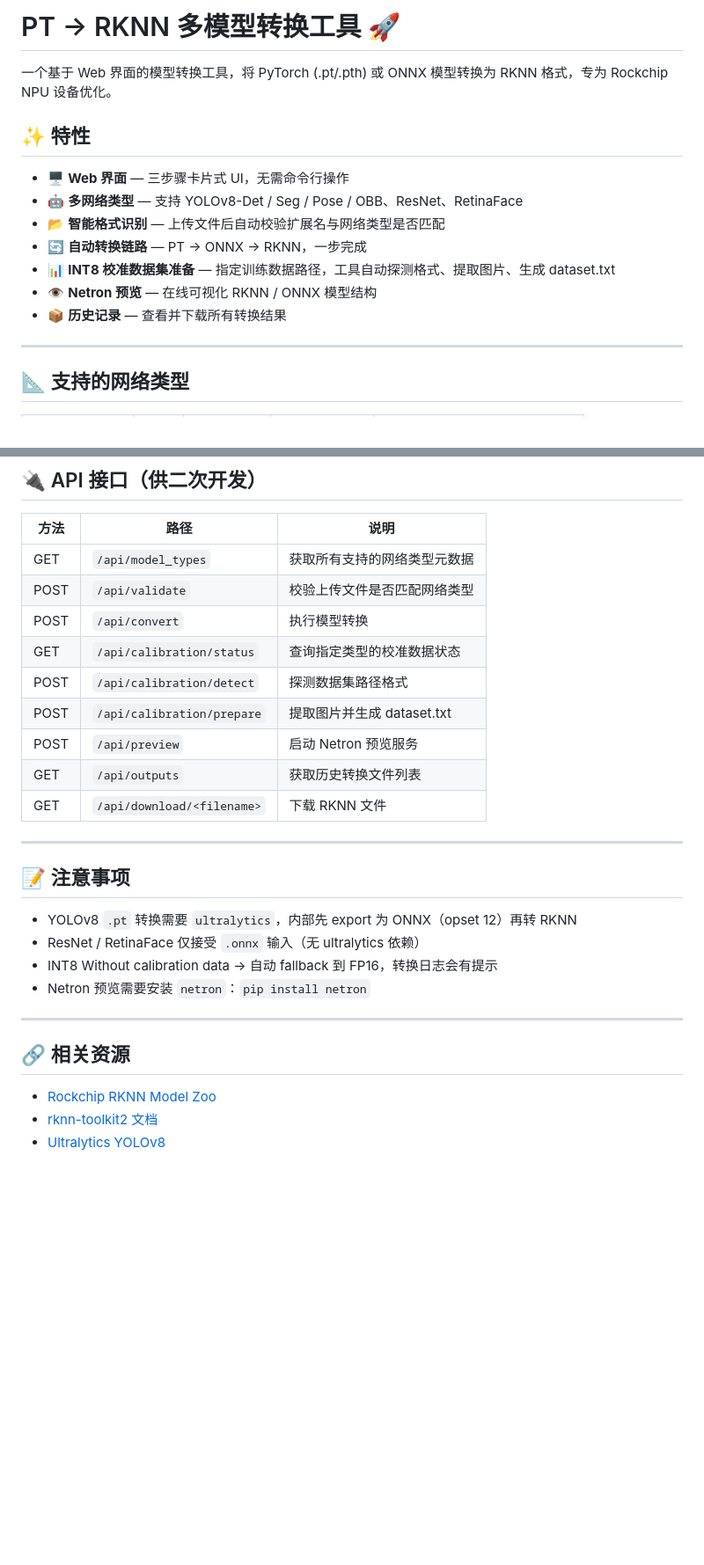
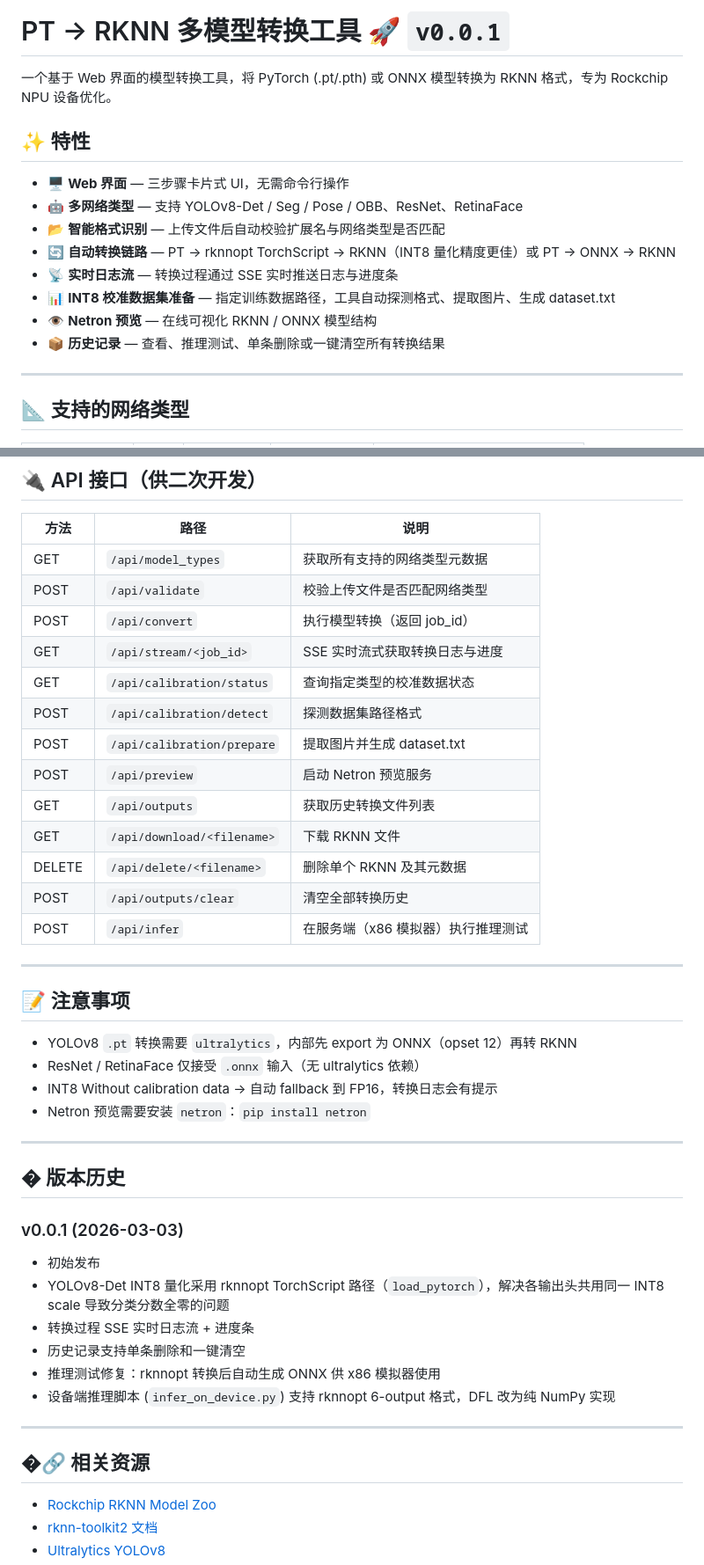
Before and after one commit to MWang-TS/pt2rknn, a Markdown page: README.md, 2 parts joined by grey strips. Shown at 88% size. GitHub-like rendering; blank space fills up the shorter version.

Commit message:
docs: update README to v0.0.1

```diff
--- a/README.md
+++ b/README.md
@@ -1,4 +1,4 @@
-# PT → RKNN 多模型转换工具 🚀
+# PT → RKNN 多模型转换工具 🚀 `v0.0.1`
 
 一个基于 Web 界面的模型转换工具，将 PyTorch (.pt/.pth) 或 ONNX 模型转换为 RKNN 格式，专为 Rockchip NPU 设备优化。
 
@@ -7,10 +7,11 @@
 - 🖥️ **Web 界面** — 三步骤卡片式 UI，无需命令行操作
 - 🤖 **多网络类型** — 支持 YOLOv8-Det / Seg / Pose / OBB、ResNet、RetinaFace
 - 📂 **智能格式识别** — 上传文件后自动校验扩展名与网络类型是否匹配
-- 🔄 **自动转换链路** — PT → ONNX → RKNN，一步完成
+- 🔄 **自动转换链路** — PT → rknnopt TorchScript → RKNN（INT8 量化精度更佳）或 PT → ONNX → RKNN
+- 📡 **实时日志流** — 转换过程通过 SSE 实时推送日志与进度条
 - 📊 **INT8 校准数据集准备** — 指定训练数据路径，工具自动探测格式、提取图片、生成 dataset.txt
 - 👁️ **Netron 预览** — 在线可视化 RKNN / ONNX 模型结构
-- 📦 **历史记录** — 查看并下载所有转换结果
+- 📦 **历史记录** — 查看、推理测试、单条删除或一键清空所有转换结果
 
 ---
 
@@ -150,13 +151,17 @@ cp /your/coco/val2017/*.jpg calibration_data/coco/images/
 |------|------|------|
 | GET  | `/api/model_types` | 获取所有支持的网络类型元数据 |
 | POST | `/api/validate` | 校验上传文件是否匹配网络类型 |
-| POST | `/api/convert` | 执行模型转换 |
+| POST | `/api/convert` | 执行模型转换（返回 job_id）|
+| GET  | `/api/stream/<job_id>` | SSE 实时流式获取转换日志与进度 |
 | GET  | `/api/calibration/status` | 查询指定类型的校准数据状态 |
 | POST | `/api/calibration/detect` | 探测数据集路径格式 |
 | POST | `/api/calibration/prepare` | 提取图片并生成 dataset.txt |
 | POST | `/api/preview` | 启动 Netron 预览服务 |
 | GET  | `/api/outputs` | 获取历史转换文件列表 |
 | GET  | `/api/download/<filename>` | 下载 RKNN 文件 |
+| DELETE | `/api/delete/<filename>` | 删除单个 RKNN 及其元数据 |
+| POST | `/api/outputs/clear` | 清空全部转换历史 |
+| POST | `/api/infer` | 在服务端（x86 模拟器）执行推理测试 |
 
 ---
 
@@ -169,7 +174,20 @@ cp /your/coco/val2017/*.jpg calibration_data/coco/images/
 
 ---
 
-## 🔗 相关资源
+## � 版本历史
+
+### v0.0.1 (2026-03-03)
+
+- 初始发布
+- YOLOv8-Det INT8 量化采用 rknnopt TorchScript 路径（`load_pytorch`），解决各输出头共用同一 INT8 scale 导致分类分数全零的问题
+- 转换过程 SSE 实时日志流 + 进度条
+- 历史记录支持单条删除和一键清空
+- 推理测试修复：rknnopt 转换后自动生成 ONNX 供 x86 模拟器使用
+- 设备端推理脚本 (`infer_on_device.py`) 支持 rknnopt 6-output 格式，DFL 改为纯 NumPy 实现
+
+---
+
+## �🔗 相关资源
 
 - [Rockchip RKNN Model Zoo](https://github.com/airockchip/rknn_model_zoo)
 - [rknn-toolkit2 文档](https://github.com/airockchip/rknn-toolkit2)
```
